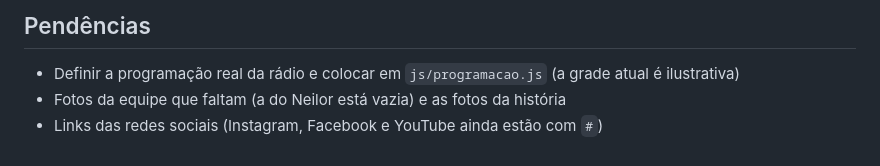
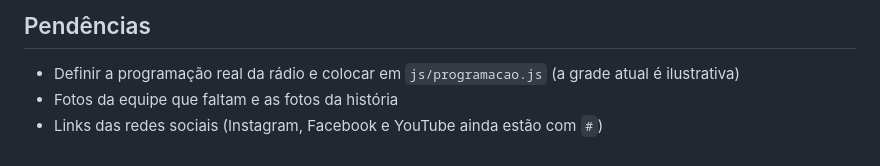
Before and after one commit to grupo-optimus/pi_radio_independencia, a Markdown page: README.md, the part around the change. Drawn GitHub-style.

Commit message:
arrumei erro no README

```diff
--- a/README.md
+++ b/README.md
@@ -85,5 +85,5 @@ img/
 ## Pendências
 
 - Definir a programação real da rádio e colocar em `js/programacao.js` (a grade atual é ilustrativa)
-- Fotos da equipe que faltam (a do Neilor está vazia) e as fotos da história
+- Fotos da equipe que faltam e as fotos da história
 - Links das redes sociais (Instagram, Facebook e YouTube ainda estão com `#`)
```
